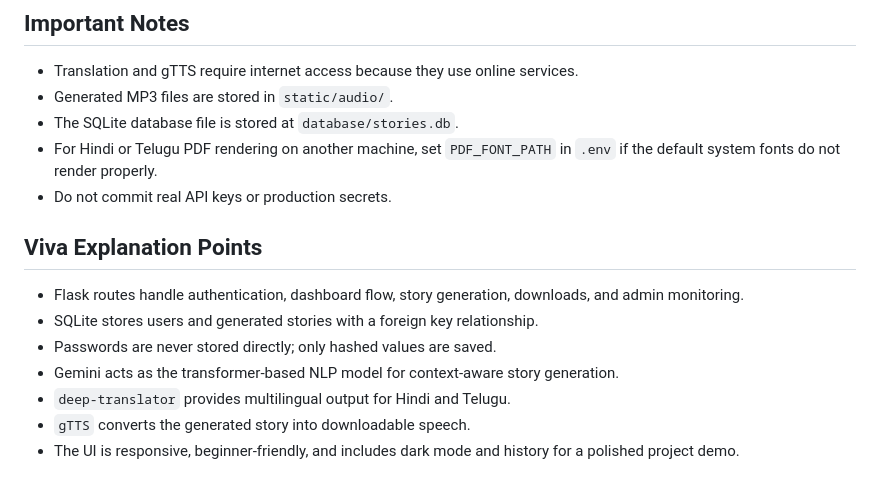
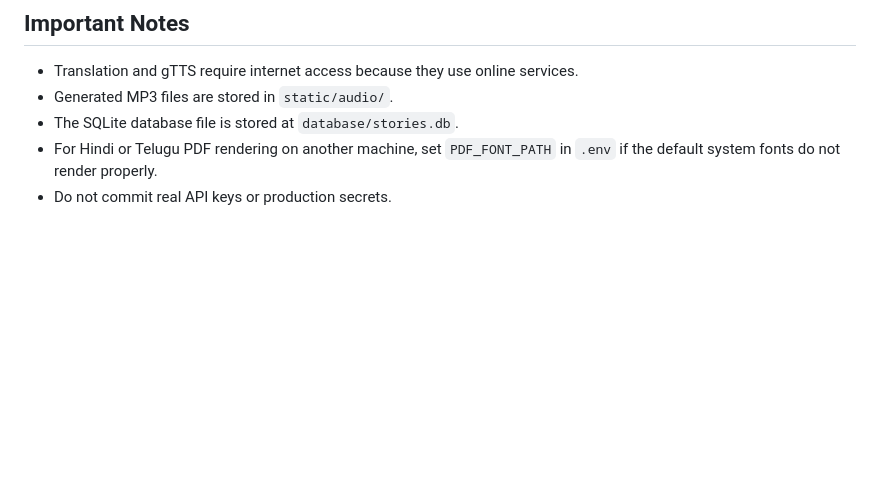
Before and after one commit to mahi-su/Mini-Project, a Markdown page: README.md, the part around the change. Drawn GitHub-style; blank space fills up the shorter version.

```diff
--- a/README.md
+++ b/README.md
@@ -197,13 +197,3 @@ A user is treated as admin if:
 - The SQLite database file is stored at `database/stories.db`.
 - For Hindi or Telugu PDF rendering on another machine, set `PDF_FONT_PATH` in `.env` if the default system fonts do not render properly.
 - Do not commit real API keys or production secrets.
-
-## Viva Explanation Points
-
-- Flask routes handle authentication, dashboard flow, story generation, downloads, and admin monitoring.
-- SQLite stores users and generated stories with a foreign key relationship.
-- Passwords are never stored directly; only hashed values are saved.
-- Gemini acts as the transformer-based NLP model for context-aware story generation.
-- `deep-translator` provides multilingual output for Hindi and Telugu.
-- `gTTS` converts the generated story into downloadable speech.
-- The UI is responsive, beginner-friendly, and includes dark mode and history for a polished project demo.
```
